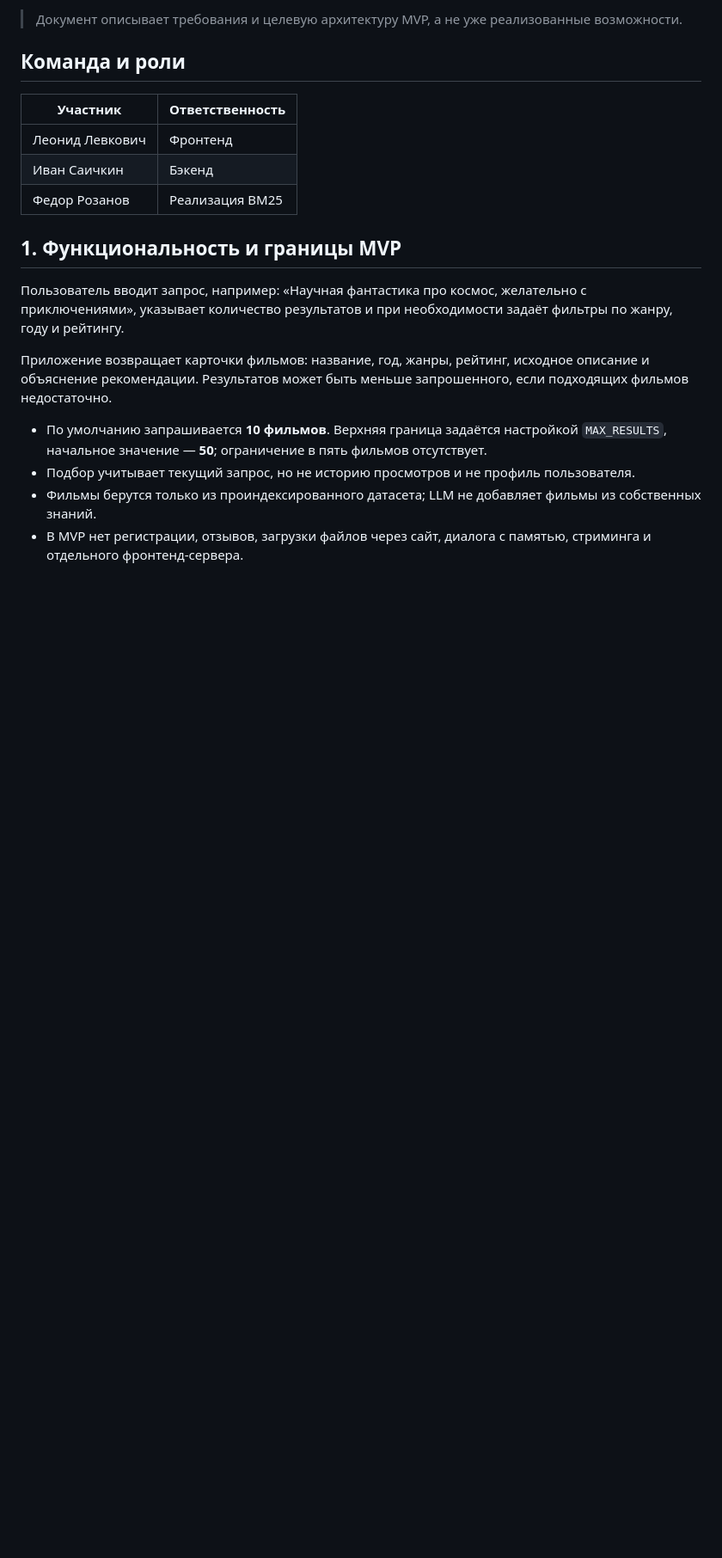
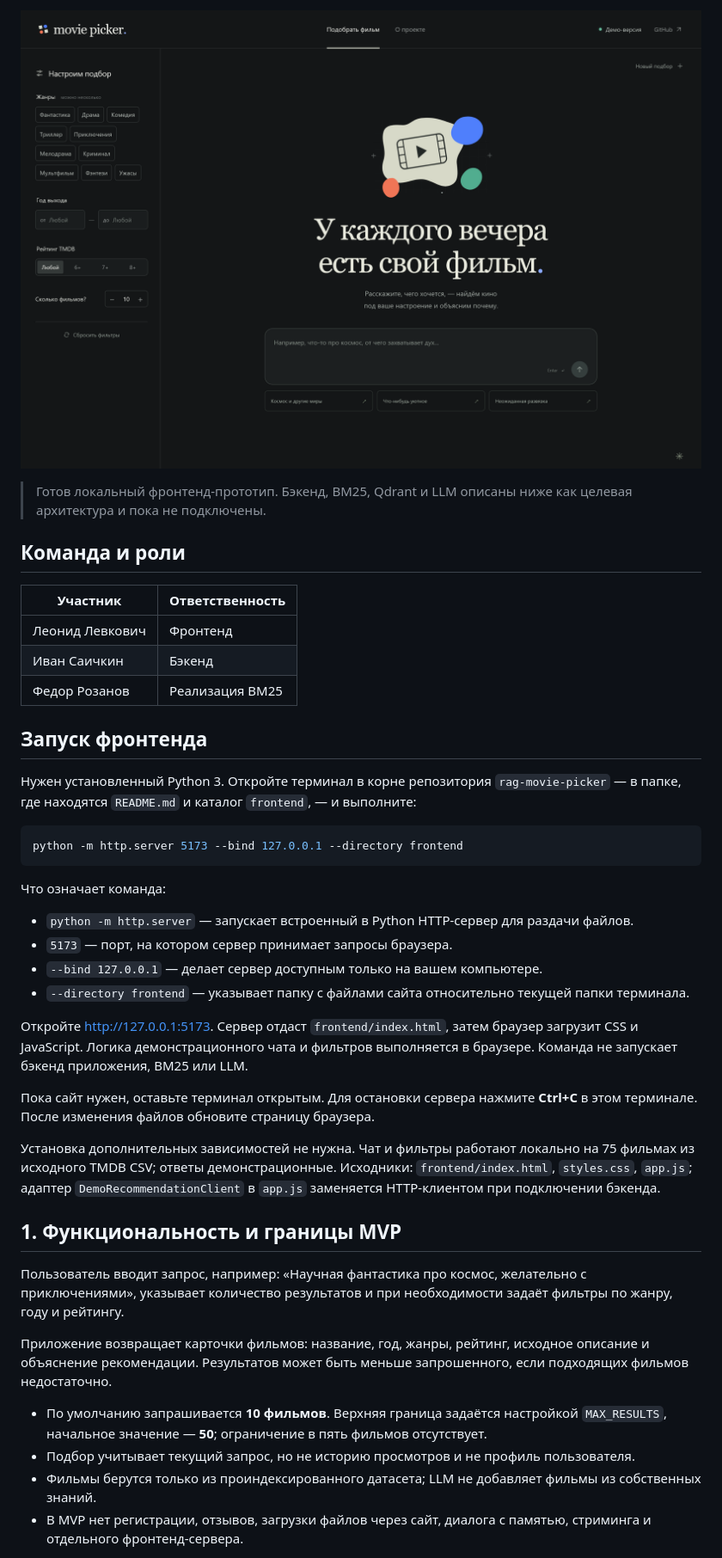
Before and after one commit to ivanSaichkin/rag-movie-picker, a Markdown page: README.md, the part around one of its changes. Shown at 86% size. GitHub-like rendering; pictures changed too: docs/images/frontend.png (added); blank space fills up the shorter version.

Commit message:
[front:feat]: add movie picker interface and README preview

````diff
--- a/README.md
+++ b/README.md
@@ -5,5 +4,7 @@
 
-> Документ описывает требования и целевую архитектуру MVP, а не уже реализованные возможности.
+![Интерфейс Movie Picker](docs/images/frontend.png)
+
+> Готов локальный фронтенд-прототип. Бэкенд, BM25, Qdrant и LLM описаны ниже как целевая архитектура и пока не подключены.
 
 ## Команда и роли
 
@@ -12,6 +13,27 @@
 | Леонид Левкович | Фронтенд |
 | Иван Саичкин | Бэкенд |
 | Федор Розанов | Реализация BM25 |
+
+## Запуск фронтенда
+
+Нужен установленный Python 3. Откройте терминал в корне репозитория `rag-movie-picker` — в папке, где находятся `README.md` и каталог `frontend`, — и выполните:
+
+```bash
+python -m http.server 5173 --bind 127.0.0.1 --directory frontend
+```
+
+Что означает команда:
+
+- `python -m http.server` — запускает встроенный в Python HTTP-сервер для раздачи файлов.
+- `5173` — порт, на котором сервер принимает запросы браузера.
+- `--bind 127.0.0.1` — делает сервер доступным только на вашем компьютере.
+- `--directory frontend` — указывает папку с файлами сайта относительно текущей папки терминала.
+
+Откройте [http://127.0.0.1:5173](http://127.0.0.1:5173). Сервер отдаст `frontend/index.html`, затем браузер загрузит CSS и JavaScript. Логика демонстрационного чата и фильтров выполняется в браузере. Команда не запускает бэкенд приложения, BM25 или LLM.
+
+Пока сайт нужен, оставьте терминал открытым. Для остановки сервера нажмите **Ctrl+C** в этом терминале. После изменения файлов обновите страницу браузера.
+
+Установка дополнительных зависимостей не нужна. Чат и фильтры работают локально на 75 фильмах из исходного TMDB CSV; ответы демонстрационные. Исходники: `frontend/index.html`, `styles.css`, `app.js`; адаптер `DemoRecommendationClient` в `app.js` заменяется HTTP-клиентом при подключении бэкенда.
 
 ## 1. Функциональность и границы MVP
 
````
Also changed, not shown: other parts of README.md (+0 -1 lines), 5 other files.
